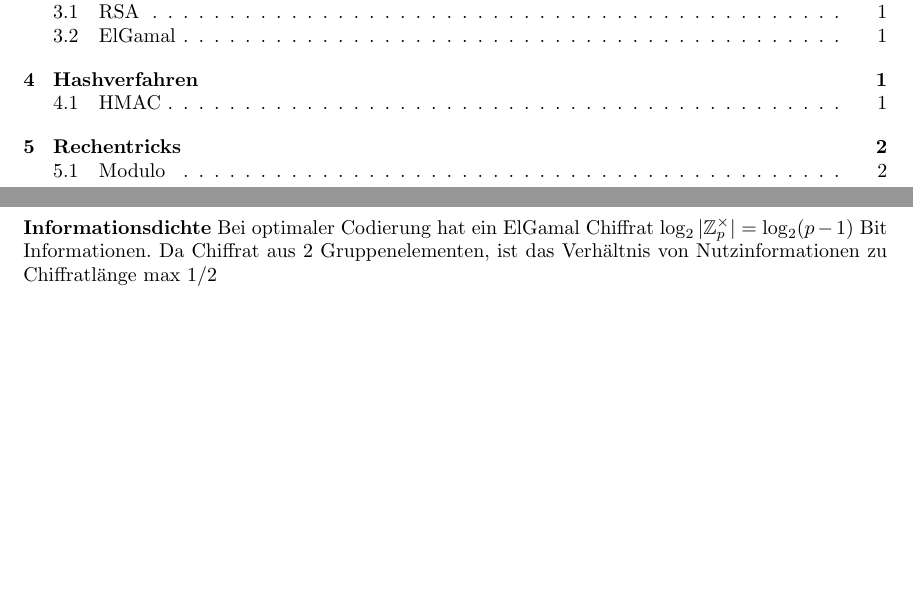
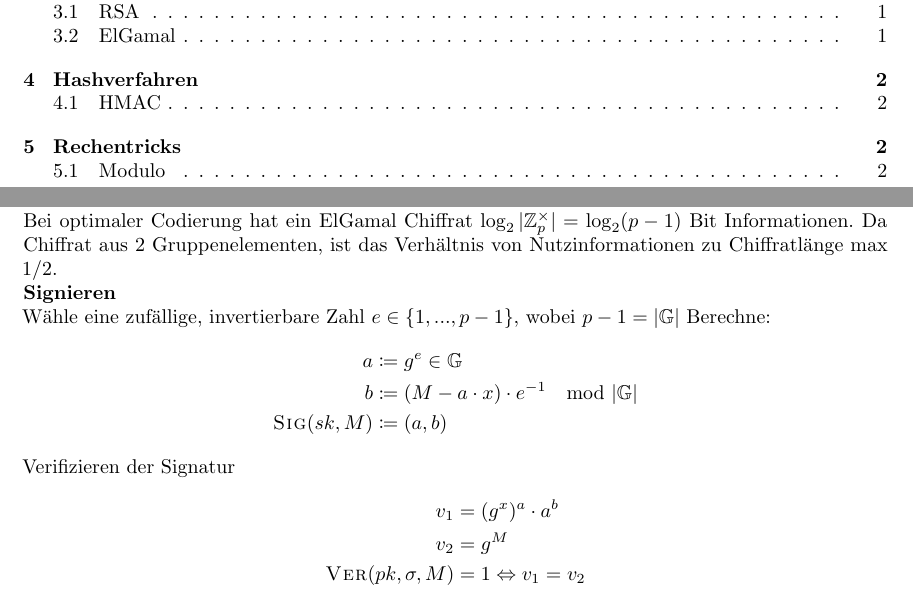
Before and after one commit to sebimarkgraf/resumen, a LaTeX document (sicherheit.tex): two parts of pages 1 and 2 of 3, joined at a grey line, cut so that both start at the same text, the shorter picture padded with empty space. Compiled offline with pdfLaTeX.

Commit message:
Add elgamal signature.

```diff
--- a/sicherheit.tex
+++ b/sicherheit.tex
@@ -7,6 +7,8 @@
 \usepackage{multicol}
 \usepackage{amsmath}
 \usepackage{amssymb}
+\usepackage{mathtools}
+\usepackage[activate={true,nocompatibility},final,tracking=true,kerning=true,spacing=true,factor=1100,stretch=10,shrink=10]{microtype}
 \usepackage[a4paper, total={6in, 8in}]{geometry}
 \usepackage{mathrsfs}
 
@@ -47,9 +49,24 @@
         \textbf{Ver- und Entschlüsselung}
         \[\textsc{Enc}(\mathit{pk}, M) = (g^y, h^yM)\]
         \[\textsc{Dec}(\mathit{sk}, g^y, C) = \frac{C}{(g^y)^x}\]
-        \textbf{Informationsdichte}
+        \textbf{Informationsdichte}\\
         Bei optimaler Codierung hat ein ElGamal Chiffrat \(\log_2 | \mathbb{Z}_p^{\times}| = \log_2(p-1)\)
-        Bit Informationen. Da Chiffrat aus 2 Gruppenelementen, ist das Verhältnis von Nutzinformationen zu Chiffratlänge max 1/2
+        Bit Informationen. Da Chiffrat aus 2 Gruppenelementen, ist das Verhältnis von Nutzinformationen zu Chiffratlänge max 1/2. \\
+        \textbf{Signieren}\\
+        Wähle eine zufällige, invertierbare Zahl \(e \in \{1,..., p-1\}\), wobei \(p - 1 = |\mathbb{G}|\)
+        Berechne:
+        \begin{align*}
+          a &\coloneqq g^e \in \mathbb{G} \\
+          b &\coloneqq (M - a \cdot x) \cdot e^{-1} \mod |\mathbb{G}|\\
+          \textsc{Sig}(sk, M) &\coloneqq (a,b)
+        \end{align*}
+        Verifizieren der Signatur
+        \begin{align*}
+          v_1 &= (g^x)^a \cdot a^b\\
+          v_2 &= g^M\\
+          \textsc{Ver}(pk,\sigma, M) &= 1 \Leftrightarrow v_1 = v_2
+        \end{align*}
+
 
         \section{Hashverfahren}
         \subsection{HMAC}
```
